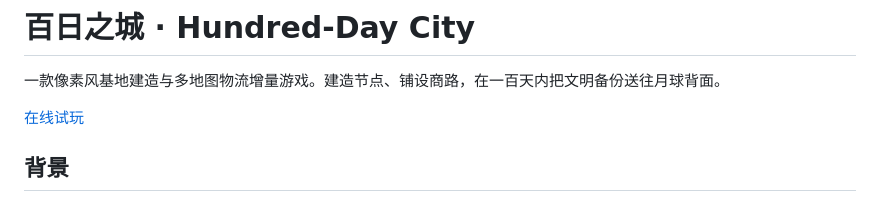
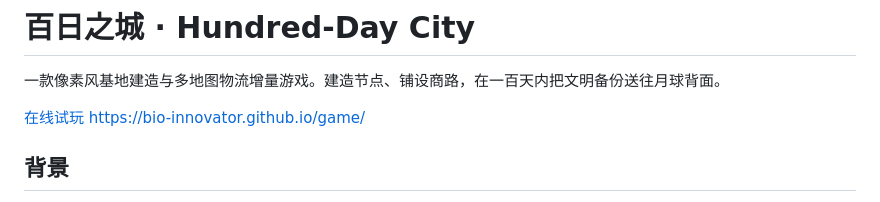
Before and after one commit to Bio-innovator/game, a Markdown page: README.md, the part around the change. Drawn GitHub-style.

```diff
--- a/README.md
+++ b/README.md
@@ -3,6 +3,7 @@
 一款像素风基地建造与多地图物流增量游戏。建造节点、铺设商路，在一百天内把文明备份送往月球背面。
 
 [在线试玩](https://bio-innovator.github.io/game/)
+https://bio-innovator.github.io/game/
 
 ## 背景
 
```
